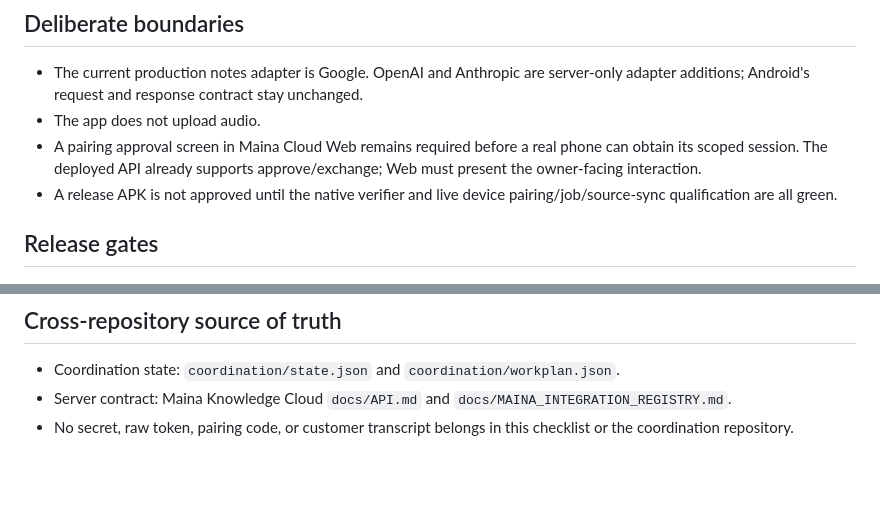
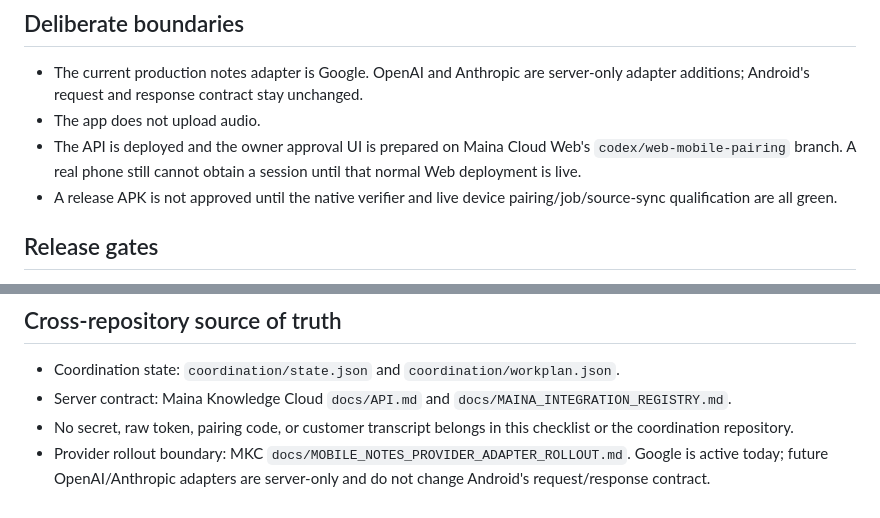
Before and after one commit to divayhere/maina, a Markdown page: docs/MOBILE_CLOUD_NOTES_CLIENT_CHECKLIST_2026-08-26.md, 2 parts joined by grey strips. GitHub-like rendering; blank space fills up the shorter version.

Commit message:
docs: align cloud notes release checklist

```diff
--- a/docs/MOBILE_CLOUD_NOTES_CLIENT_CHECKLIST_2026-08-26.md
+++ b/docs/MOBILE_CLOUD_NOTES_CLIENT_CHECKLIST_2026-08-26.md
@@ -38,9 +38,9 @@ transcript to the server for durable notes generation and MKC sync.
   server-only adapter additions; Android's request and response contract stay
   unchanged.
 - The app does not upload audio.
-- A pairing approval screen in Maina Cloud Web remains required before a real
-  phone can obtain its scoped session.  The deployed API already supports
-  approve/exchange; Web must present the owner-facing interaction.
+- The API is deployed and the owner approval UI is prepared on Maina Cloud
+  Web's `codex/web-mobile-pairing` branch.  A real phone still cannot obtain a
+  session until that normal Web deployment is live.
 - A release APK is not approved until the native verifier and live device
   pairing/job/source-sync qualification are all green.
 
@@ -66,3 +66,7 @@ transcript to the server for durable notes generation and MKC sync.
   `docs/MAINA_INTEGRATION_REGISTRY.md`.
 - No secret, raw token, pairing code, or customer transcript belongs in this
   checklist or the coordination repository.
+- Provider rollout boundary: MKC
+  `docs/MOBILE_NOTES_PROVIDER_ADAPTER_ROLLOUT.md`.  Google is active today;
+  future OpenAI/Anthropic adapters are server-only and do not change Android's
+  request/response contract.
```
